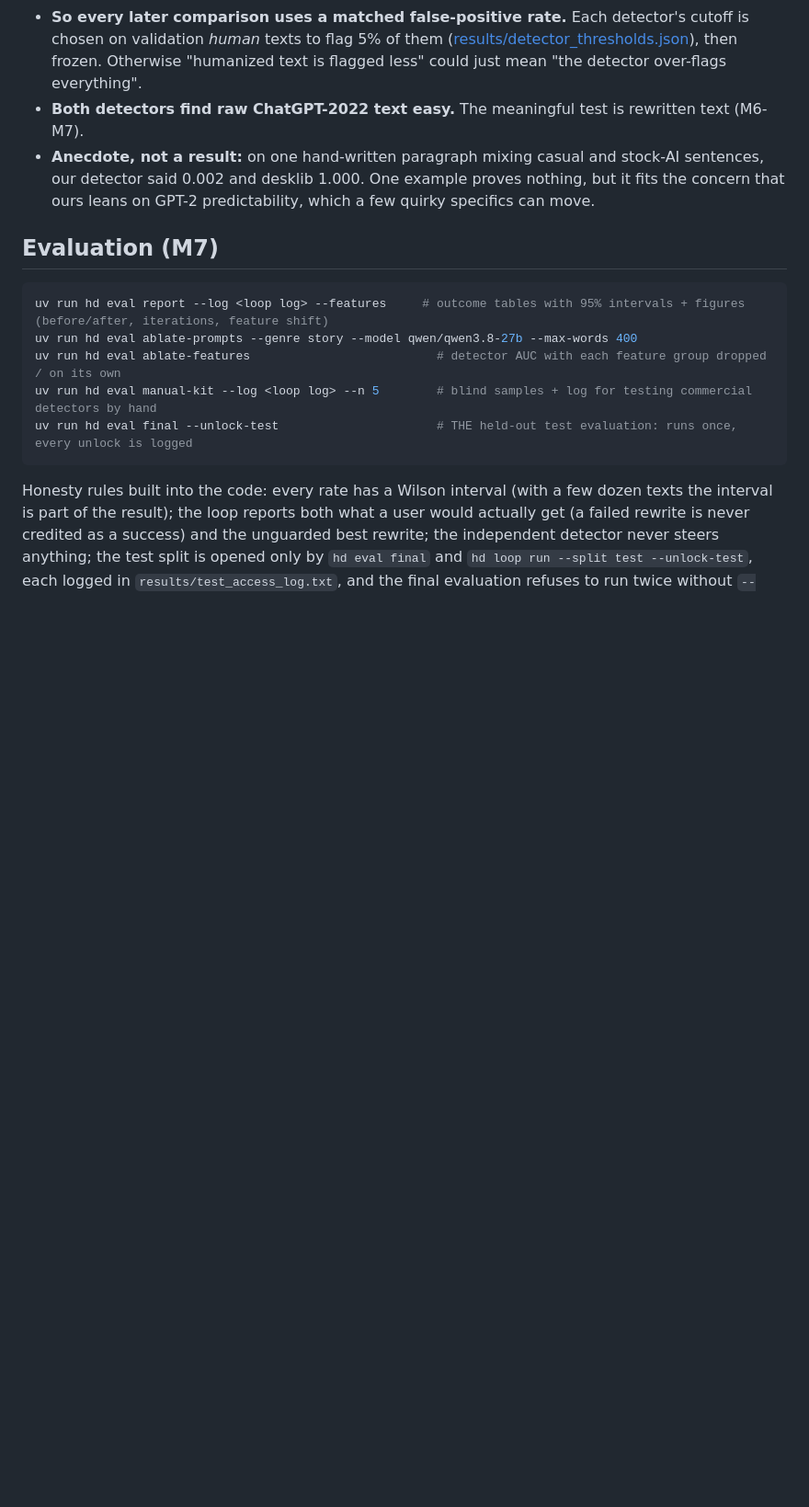
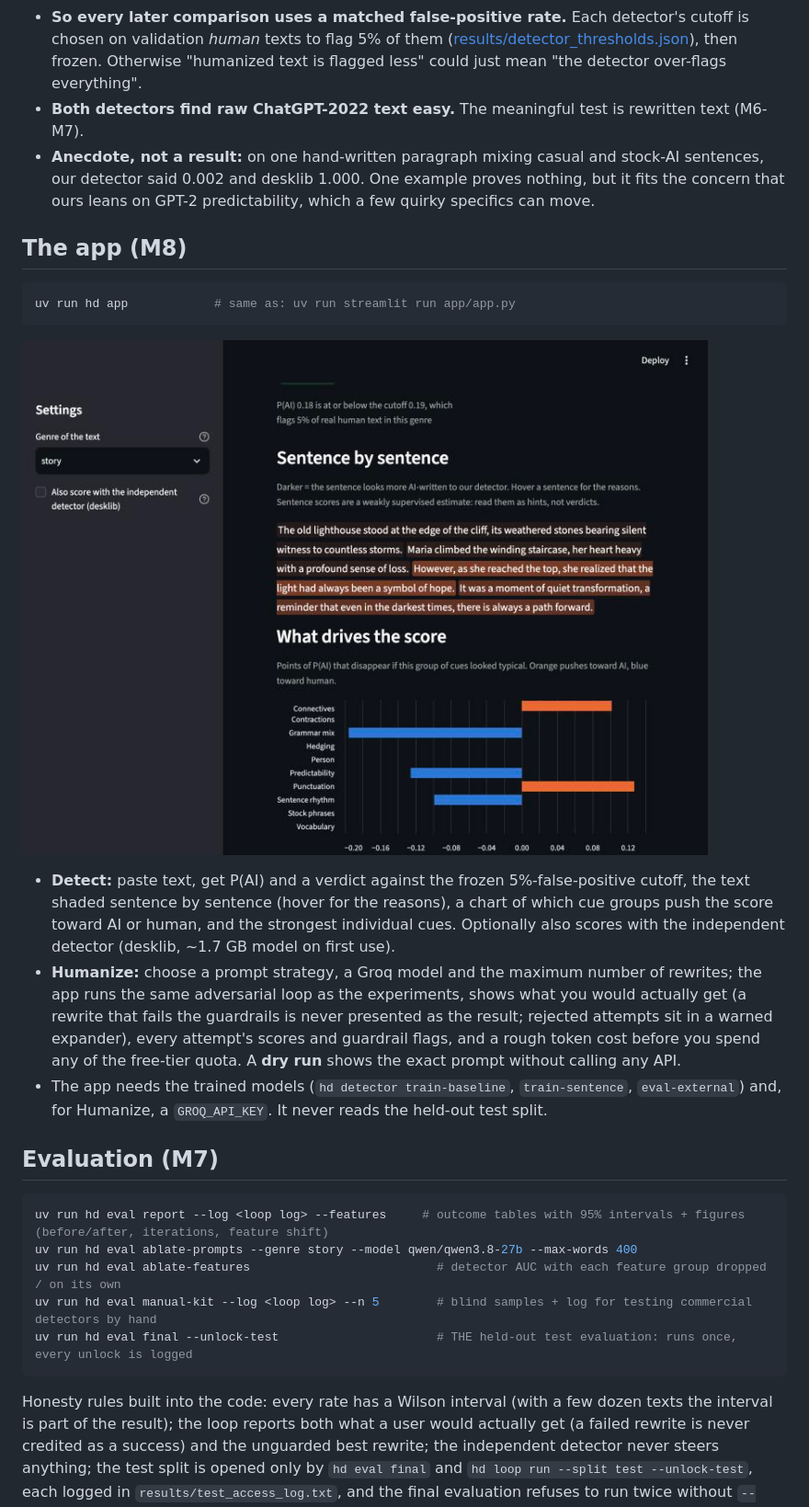
Before and after one commit to krishv2108-droid/ai-text-humanizer-detector, a Markdown page: README.md, the part around one of its changes. Shown at 92% size. GitHub-like rendering; pictures changed too: reports/app_detect_tab.jpg (added); blank space fills up the shorter version.

````diff
--- a/README.md
+++ b/README.md
@@ -169,6 +166,24 @@ Validation split, raw human vs raw AI text ([results/external_metrics.csv](resul
   detector said 0.002 and desklib 1.000. One example proves nothing, but it fits the concern that ours leans
   on GPT-2 predictability, which a few quirky specifics can move.
 
+## The app (M8)
+
+```bash
+uv run hd app            # same as: uv run streamlit run app/app.py
+```
+
+![The Detect tab: sentence-level shading and what drives the score](reports/app_detect_tab.jpg)
+
+- **Detect:** paste text, get P(AI) and a verdict against the frozen 5%-false-positive cutoff, the text shaded sentence by
+  sentence (hover for the reasons), a chart of which cue groups push the score toward AI or human, and the strongest
+  individual cues. Optionally also scores with the independent detector (desklib, ~1.7 GB model on first use).
+- **Humanize:** choose a prompt strategy, a Groq model and the maximum number of rewrites; the app runs the same adversarial
+  loop as the experiments, shows what you would actually get (a rewrite that fails the guardrails is never presented as the
+  result; rejected attempts sit in a warned expander), every attempt's scores and guardrail flags, and a rough token cost
+  before you spend any of the free-tier quota. A **dry run** shows the exact prompt without calling any API.
+- The app needs the trained models (`hd detector train-baseline`, `train-sentence`, `eval-external`) and, for Humanize, a
+  `GROQ_API_KEY`. It never reads the held-out test split.
+
 ## Evaluation (M7)
 
 ```bash
````
Also changed, not shown: other parts of README.md (+4 -7 lines), LEARNING.md (+24 -0 lines), 6 other files.
